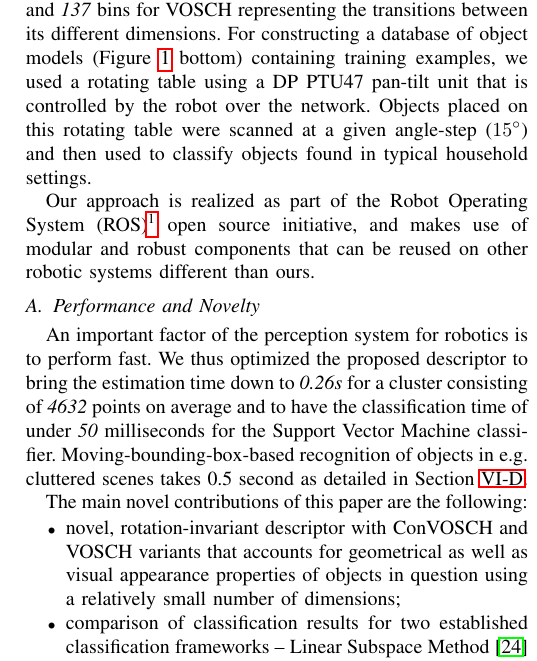
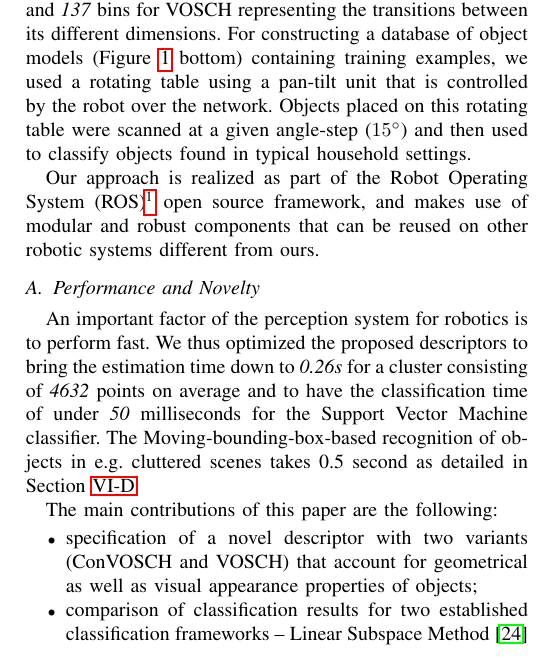
Before and after one commit to dejanpan/color-chlac-grsd, a LaTeX paper (color_chlac_grsd.tex): part of one column of page 3 of 8, cut so that both start at the same text. Compiled offline with pdfLaTeX.

Commit message:
nico's comments for the section III

```diff
--- a/color_chlac_grsd.tex
+++ b/color_chlac_grsd.tex
@@ -280,7 +280,7 @@ additive. We thus obtained descriptor histograms with
 \emph{1001} bins for ConVOSCH and \emph{137} bins for VOSCH representing the transitions between its different dimensions.
 For constructing a database of object models (Figure~\ref{fig:robot} bottom)
 containing training examples, we used a rotating
-table using a DP PTU47 pan-tilt unit that is controlled by the robot over the
+table using a pan-tilt unit that is controlled by the robot over the
 network. Objects placed on this rotating table were scanned at a given
 angle-step ($15^\circ$) and then used to classify objects found in
 typical household settings.
@@ -288,23 +288,22 @@ typical household settings.
 % % % segmented in the euclidean sense.
 
 Our approach is realized as part of the Robot Operating System
-(ROS)\footnote{\url{http://www.ros.org}} open source initiative, and makes
+(ROS)\footnote{\url{http://www.ros.org}} open source framework, and makes
 use of modular and robust components that can be reused on other robotic
-systems different than ours.
+systems different from ours.
 
 \subsection{Performance and Novelty}
 An important factor of the perception system for robotics is to perform fast. We thus optimized
-the proposed descriptor to bring the estimation time down to \emph{0.26s} for a cluster consisting of
+the proposed descriptors to bring the estimation time down to \emph{0.26s} for a cluster consisting of
 \emph{4632} points on average and to have the classification time of under \emph{50} milliseconds
-for the Support Vector Machine classifier. Moving-bounding-box-based
+for the Support Vector Machine classifier. The Moving-bounding-box-based
 recognition of objects in e.g. cluttered scenes takes 0.5 second as detailed
 in Section~\ref{sec:recognition}.
 
-The main novel contributions of this paper are the following:
+The main contributions of this paper are the following:
 \begin{itemize}
-\item novel, rotation-invariant descriptor with ConVOSCH and VOSCH variants that accounts for
-geometrical as well as visual appearance  properties of objects in question
-using a relatively small number of dimensions;
+\item specification of a novel descriptor with two variants (ConVOSCH and VOSCH) that account for
+geometrical as well as visual appearance  properties of objects;
 \item comparison of classification results for two established classification
 frameworks -- Linear Subspace Method~\cite{watanabe1973} and Support Vector Machine~\cite{svm99};
 \item an extensive database of 63 objects of daily use captured with the Kinect sensor
```
